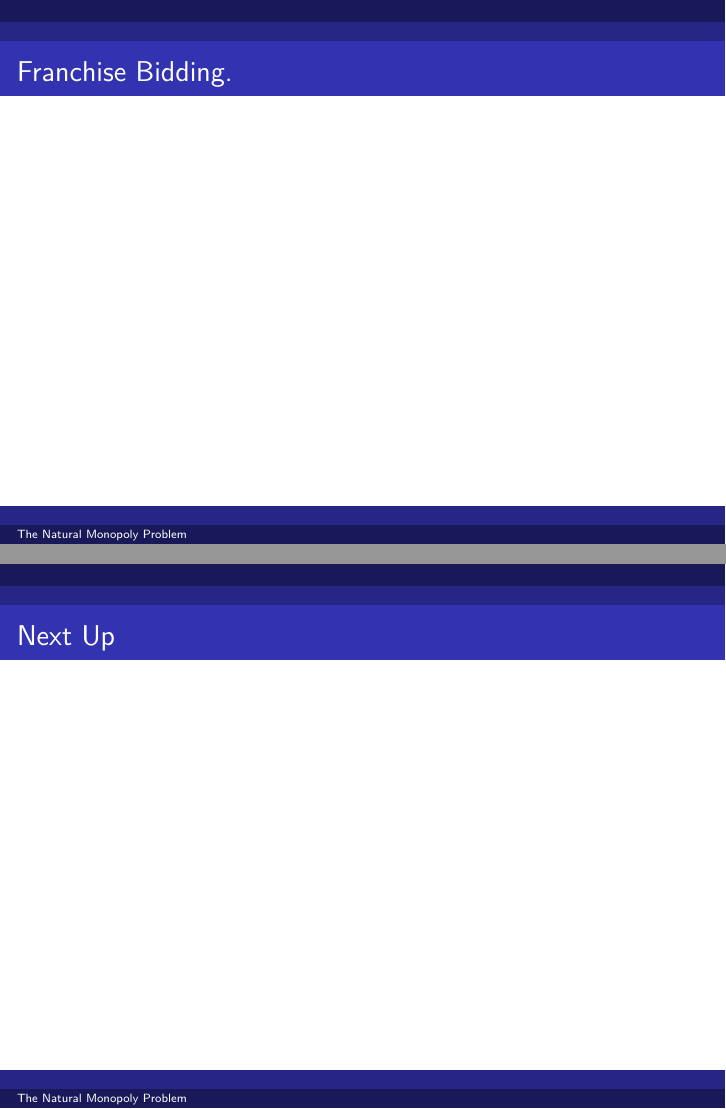
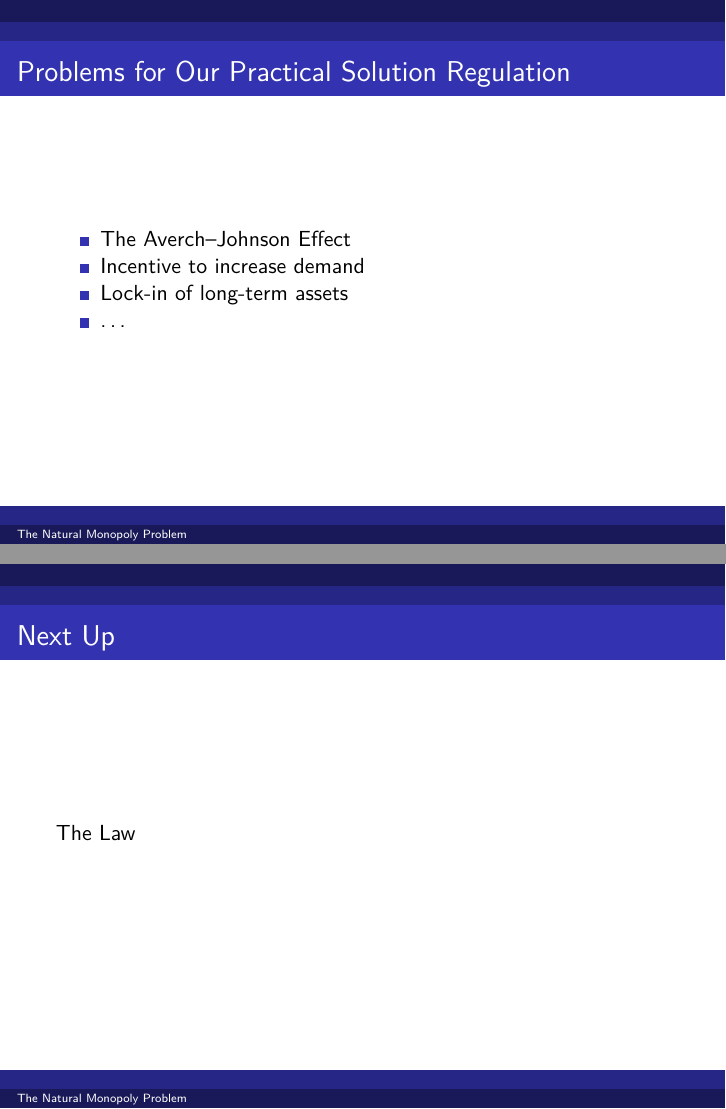
Before and after one commit to woodsjam/Course-Public-Utility-Economics, an R Markdown document (1-HistoryOfRegulation-ch11-10-4/TheNaturalMonopolyProblem.Rmd): pages 20 and 21 of 21 before the commit and pages 19 and 20 of 20 after it, joined at a grey line. The pictures show the output file 1-HistoryOfRegulation-ch11-10-4/TheNaturalMonopolyProblem.pdf that the author committed with the source.

Commit message:
Tighten end of natural monopoly

```diff
--- a/1-HistoryOfRegulation-ch11-10-4/TheNaturalMonopolyProblem.Rmd
+++ b/1-HistoryOfRegulation-ch11-10-4/TheNaturalMonopolyProblem.Rmd
@@ -157,8 +157,12 @@ What if you don't know costs but you know demand can you still get the firm to p
 
 ## Problems for Our Practical Solution Regulation
 
++ The Averch–Johnson Effect
++ Incentive to increase demand
++ Lock-in of long-term assets
++ ...
 
 
-## Franchise Bidding.
+## Next Up
 
-## Next Up
+The Law
```
Also changed, not shown: 1-HistoryOfRegulation-ch11-10-4/TheNaturalMonopolyProblem.pdf, 1-HistoryOfRegulation-ch11-10-4/TheNaturalMonopolyProblem.Rmd (2 more changed lines).
